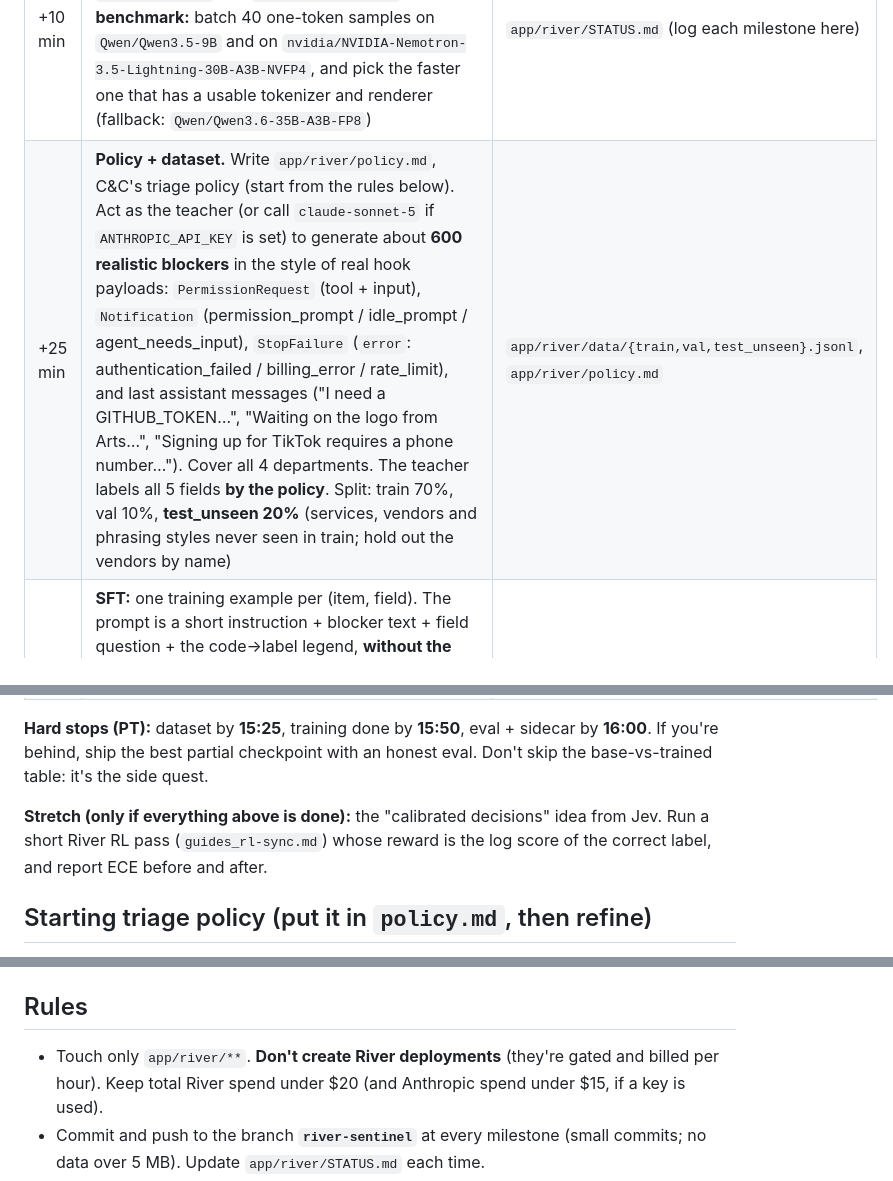
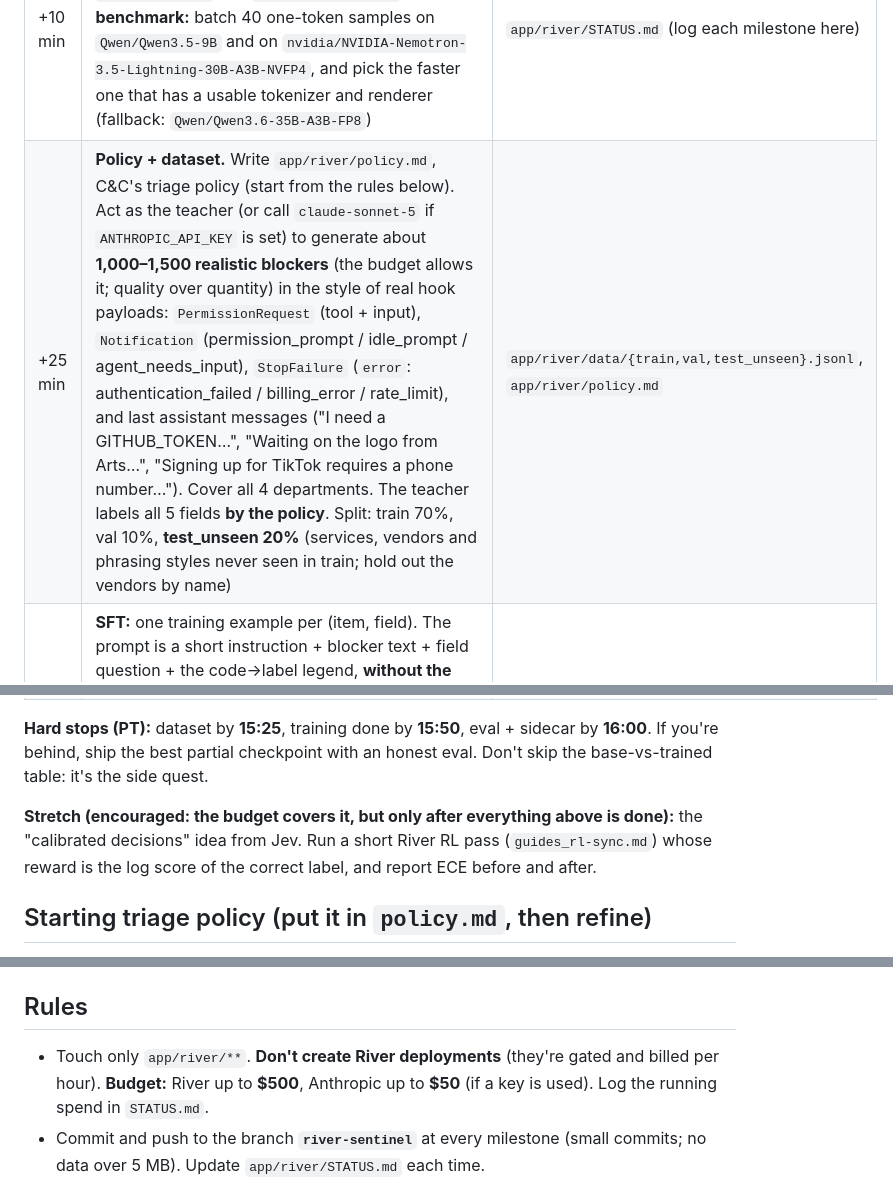
Before and after one commit to VictorChenCA/OYIHack, a Markdown page: app/river/TASK.md, 3 parts joined by grey strips. GitHub-like rendering.

Commit message:
Raise budgets: River $500, Anthropic $50
Co-Authored-By: Claude Opus 5.5 <noreply@anthropic.com>

```diff
--- a/app/river/TASK.md
+++ b/app/river/TASK.md
@@ -70,7 +71,7 @@ fields, each an enum with a probability distribution:
 | By | Step | Output |
 |---|---|---|
 | +10 min | **Setup:** Python 3.12; `pip install river-client==0.12.0 anthropic transformers numpy`. Run `health_check()` and `get_capabilities()`. **Latency benchmark:** batch 40 one-token samples on `Qwen/Qwen3.5-9B` and on `nvidia/NVIDIA-Nemotron-3.5-Lightning-30B-A3B-NVFP4`, and pick the faster one that has a usable tokenizer and renderer (fallback: `Qwen/Qwen3.6-35B-A3B-FP8`) | `app/river/STATUS.md` (log each milestone here) |
-| +25 min | **Policy + dataset.** Write `app/river/policy.md`, C&C's triage policy (start from the rules below). Act as the teacher (or call `claude-sonnet-5` if `ANTHROPIC_API_KEY` is set) to generate about **600 realistic blockers** in the style of real hook payloads: `PermissionRequest` (tool + input), `Notification` (permission_prompt / idle_prompt / agent_needs_input), `StopFailure` (`error`: authentication_failed / billing_error / rate_limit), and last assistant messages ("I need a GITHUB_TOKEN…", "Waiting on the logo from Arts…", "Signing up for TikTok requires a phone number…"). Cover all 4 departments. The teacher labels all 5 fields **by the policy**. Split: train 70%, val 10%, **test_unseen 20%** (services, vendors and phrasing styles never seen in train; hold out the vendors by name) | `app/river/data/{train,val,test_unseen}.jsonl`, `app/river/policy.md` |
+| +25 min | **Policy + dataset.** Write `app/river/policy.md`, C&C's triage policy (start from the rules below). Act as the teacher (or call `claude-sonnet-5` if `ANTHROPIC_API_KEY` is set) to generate about **1,000–1,500 realistic blockers** (the budget allows it; quality over quantity) in the style of real hook payloads: `PermissionRequest` (tool + input), `Notification` (permission_prompt / idle_prompt / agent_needs_input), `StopFailure` (`error`: authentication_failed / billing_error / rate_limit), and last assistant messages ("I need a GITHUB_TOKEN…", "Waiting on the logo from Arts…", "Signing up for TikTok requires a phone number…"). Cover all 4 departments. The teacher labels all 5 fields **by the policy**. Split: train 70%, val 10%, **test_unseen 20%** (services, vendors and phrasing styles never seen in train; hold out the vendors by name) | `app/river/data/{train,val,test_unseen}.jsonl`, `app/river/policy.md` |
 | +45 min | **SFT:** one training example per (item, field). The prompt is a short instruction + blocker text + field question + the code→label legend, **without the policy rules** (the model has to learn them); the target is the single code. LoRA rank 16, lr 1e-4 to 2e-4, batch 32, about 60–120 `train_step`s. Log loss every step, and save **inference and training** checkpoints every 20 steps, keeping the best on val | `app/river/steps.jsonl`, `app/river/checkpoint.json` (`river://…` paths, base model) |
 | +55 min | **Calibrate + eval:** fit one temperature per field on val (minimize NLL). On `test_unseen`, compare **base** (same prompt), **trained**, and, if a key or CLI is available, **Claude Haiku** (`claude-haiku-4-5-20251001`, JSON output). Metrics: per-field accuracy and macro-F1, ECE and Brier, latency p50/p95 (batched, end-to-end), cost per 1k decisions | `app/river/eval.json`, `app/river/eval.md` (a table ready for the UI and the judges) |
 | +65 min | **Sidecar:** `app/river/sidecar.py`, stdlib `http.server`, deps = river-client + transformers only. `GET /health`; `POST /classify {"items":[{"id":"...","text":"..."}]}` returns `{"results":[{"id","fields":{"kind":{"label","p","dist":{...}},...},"latency_ms"}],"model","checkpoint"}`. It holds one River session with the LoRA loaded (`create_model` + `load_weights`, or whatever `python-api.md` says is fastest), warms up on start, batches all items × fields in one call, and takes `--base` to serve the untrained base for the live A/B toggle. Port 7788, localhost only | `app/river/sidecar.py`, `app/river/README.md` (how to run it locally with `.venv-river`) |
@@ -79,7 +80,7 @@ fields, each an enum with a probability distribution:
 **Hard stops (PT):** dataset by **15:25**, training done by **15:50**, eval + sidecar by **16:00**. If you're behind, ship the best
 partial checkpoint with an honest eval. Don't skip the base-vs-trained table: it's the side quest.
 
-**Stretch (only if everything above is done):** the "calibrated decisions" idea from Jev. Run a short River RL pass (`guides_rl-sync.md`)
+**Stretch (encouraged: the budget covers it, but only after everything above is done):** the "calibrated decisions" idea from Jev. Run a short River RL pass (`guides_rl-sync.md`)
 whose reward is the log score of the correct label, and report ECE before and after.
 
 ## Starting triage policy (put it in `policy.md`, then refine)
@@ -96,6 +97,6 @@ whose reward is the log score of the correct label, and report ECE before and af
 - Tier: trivial or lookup → `haiku`; routine implementation or writing → `sonnet`; complex multi-file work or strategy → `opus`; the hardest reasoning and long horizon → `fable`.
 
 ## Rules
-- Touch only `app/river/**`. **Don't create River deployments** (they're gated and billed per hour). Keep total River spend under $20 (and Anthropic spend under $15, if a key is used).
+- Touch only `app/river/**`. **Don't create River deployments** (they're gated and billed per hour). **Budget:** River up to **$500**, Anthropic up to **$50** (if a key is used). Log the running spend in `STATUS.md`.
 - Commit and push to the branch **`river-sentinel`** at every milestone (small commits; no data over 5 MB). Update `app/river/STATUS.md` each time.
 - At the end, reply with: the checkpoint URI, the eval table, the measured latency, and the exact commands to run the sidecar locally.
```
Also changed, not shown: other parts of app/river/TASK.md (+1 -0 lines), app/SPEC.md (+2 -0 lines).
